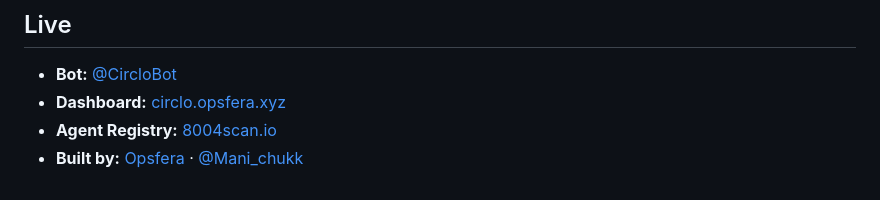
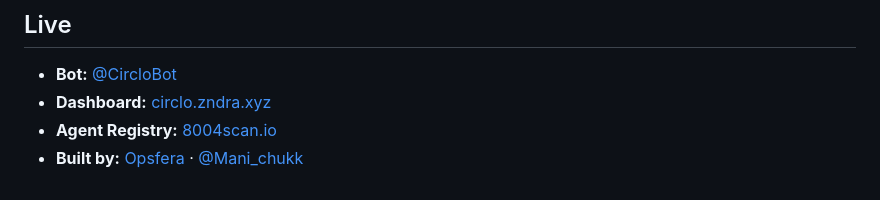
Before and after one commit to Mani678/circlo, a Markdown page: README.md, the part around the change. GitHub-like rendering.

Commit message:
Update dashboard link in README

```diff
--- a/README.md
+++ b/README.md
@@ -96,6 +96,6 @@ See [DEPLOY.md](./DEPLOY.md) for full step-by-step deployment instructions.
 ## Live
 
 - **Bot:** [@CircloBot](https://t.me/CircloBot)
-- **Dashboard:** [circlo.opsfera.xyz](https://circlo.opsfera.xyz)
+- **Dashboard:** [circlo.zndra.xyz](https://circlo.zndra.xyz/)
 - **Agent Registry:** [8004scan.io](https://8004scan.io)
 - **Built by:** [Opsfera](https://opsfera.xyz) · [@Mani_chukk](https://x.com/Mani_chukk)
```
